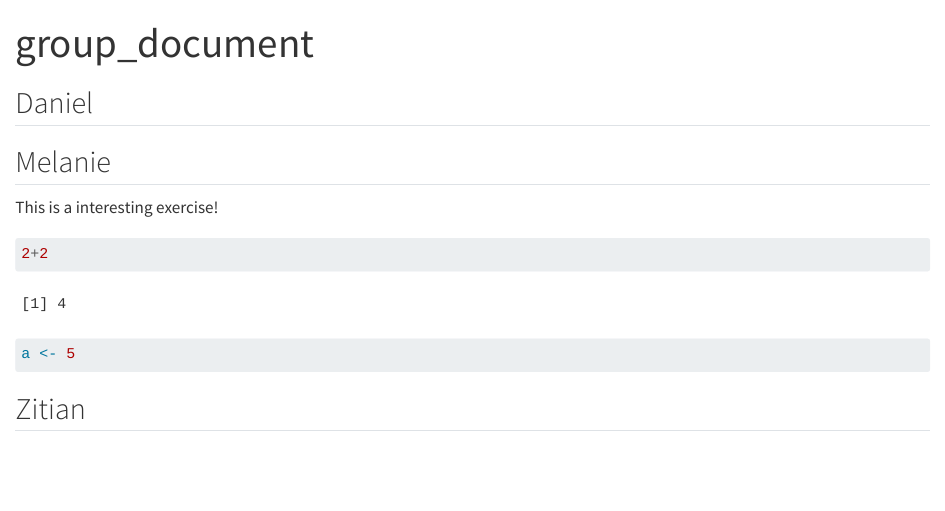
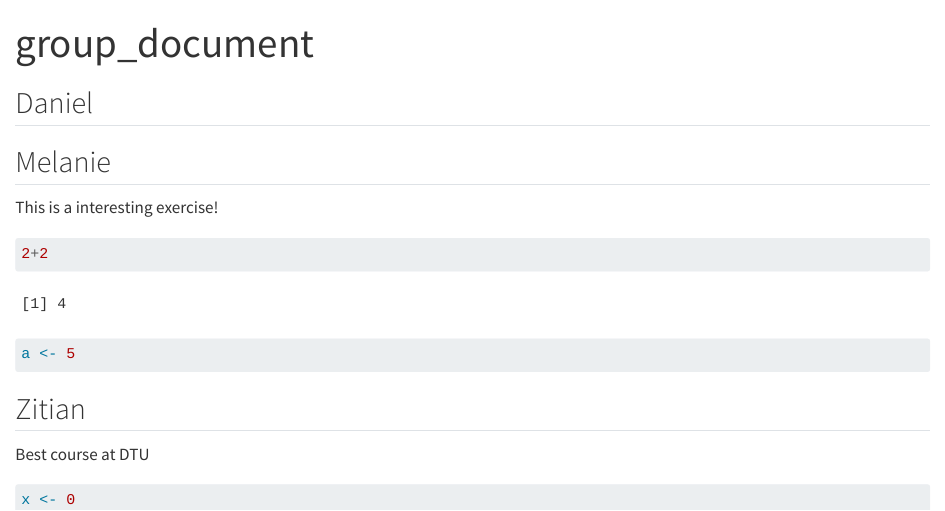
Before and after one commit to rforbiodatascience25/Group_TA_Team, a Quarto document (group_document.qmd): the page in a window 1100 px wide, from its top. Rendered offline with R 4.5, knitr and Pandoc in place of Quarto, with nearby package versions.

Commit message:
added changes to group document

````diff
--- a/group_document.qmd
+++ b/group_document.qmd
@@ -15,3 +15,9 @@
 ```
 
 ## Zitian
+
+Best course at DTU
+
+```{r}
+x <- 0
+```
````
